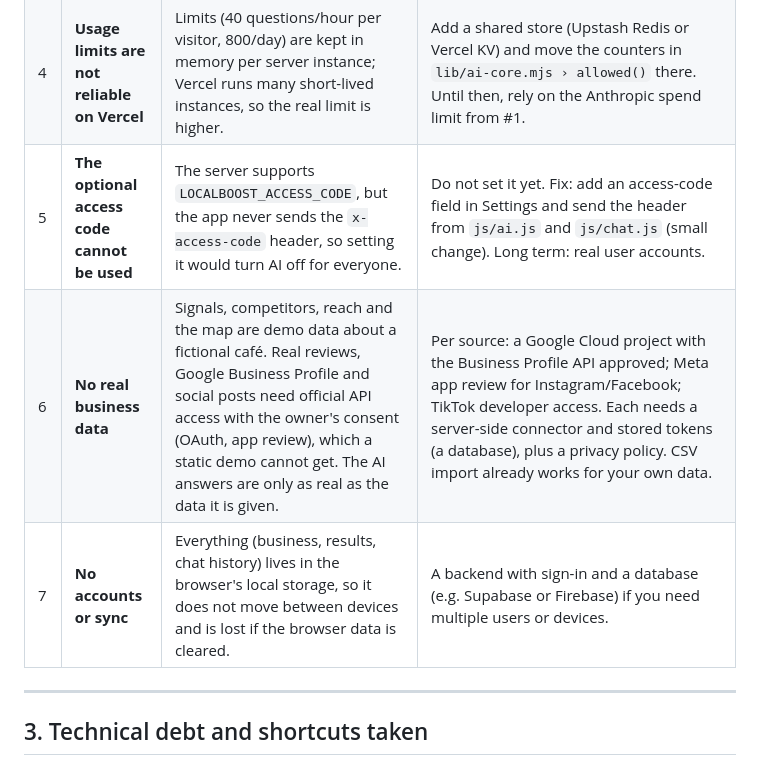
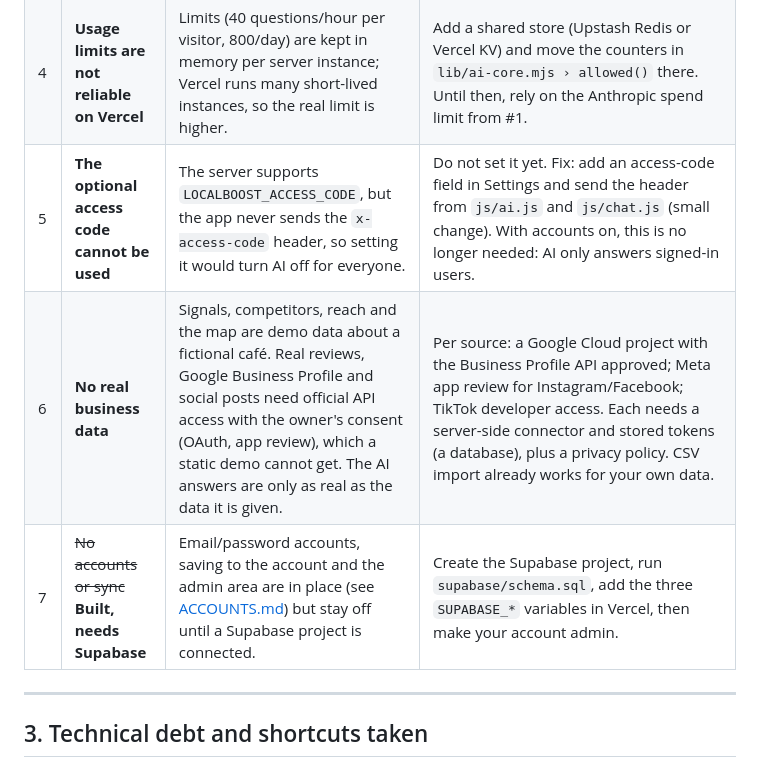
Before and after one commit to FrugalKarma/LocalBoost, a Markdown page: docs/GAP_REPORT.md, the part around the change. Rendered like a GitHub page.

```diff
--- a/docs/GAP_REPORT.md
+++ b/docs/GAP_REPORT.md
@@ -37,9 +37,9 @@ Every change is a separate commit on `main` (`design: …`, `feat(ai): …`).
 | 2 | **No hosted server yet** | The repo is ready for Vercel (`vercel.json`, `api/`), but nothing is deployed, so the web app online and the Android app have no AI. | In Vercel: Add New → Project → import `FrugalKarma/LocalBoost` → add `ANTHROPIC_API_KEY` → Deploy. The Hobby plan is fine for a demo but does not allow commercial use; use Pro ($20/month) for a real product. `api/chat.js` asks for up to 60 s per answer. |
 | 3 | **The APK in the repo is the old build** | It predates the redesign and has no server address. Rebuilding needs a JDK and the Android SDK (Android Studio), which are not available to me here. | `npm run android:sync`, then in `android/`: `gradlew assembleDebug`. On the phone: Settings → **AI server address** → your Vercel URL (e.g. `https://localboost.vercel.app`). To bake it in instead, set `window.LOCALBOOST_API_BASE` in `index.html` before building. |
 | 4 | **Usage limits are not reliable on Vercel** | Limits (40 questions/hour per visitor, 800/day) are kept in memory per server instance; Vercel runs many short-lived instances, so the real limit is higher. | Add a shared store (Upstash Redis or Vercel KV) and move the counters in `lib/ai-core.mjs › allowed()` there. Until then, rely on the Anthropic spend limit from #1. |
-| 5 | **The optional access code cannot be used** | The server supports `LOCALBOOST_ACCESS_CODE`, but the app never sends the `x-access-code` header, so setting it would turn AI off for everyone. | Do not set it yet. Fix: add an access-code field in Settings and send the header from `js/ai.js` and `js/chat.js` (small change). Long term: real user accounts. |
+| 5 | **The optional access code cannot be used** | The server supports `LOCALBOOST_ACCESS_CODE`, but the app never sends the `x-access-code` header, so setting it would turn AI off for everyone. | Do not set it yet. Fix: add an access-code field in Settings and send the header from `js/ai.js` and `js/chat.js` (small change). With accounts on, this is no longer needed: AI only answers signed-in users. |
 | 6 | **No real business data** | Signals, competitors, reach and the map are demo data about a fictional café. Real reviews, Google Business Profile and social posts need official API access with the owner's consent (OAuth, app review), which a static demo cannot get. The AI answers are only as real as the data it is given. | Per source: a Google Cloud project with the Business Profile API approved; Meta app review for Instagram/Facebook; TikTok developer access. Each needs a server-side connector and stored tokens (a database), plus a privacy policy. CSV import already works for your own data. |
-| 7 | **No accounts or sync** | Everything (business, results, chat history) lives in the browser's local storage, so it does not move between devices and is lost if the browser data is cleared. | A backend with sign-in and a database (e.g. Supabase or Firebase) if you need multiple users or devices. |
+| 7 | ~~No accounts or sync~~ **Built, needs Supabase** | Email/password accounts, saving to the account and the admin area are in place (see [ACCOUNTS.md](ACCOUNTS.md)) but stay off until a Supabase project is connected. | Create the Supabase project, run `supabase/schema.sql`, add the three `SUPABASE_*` variables in Vercel, then make your account admin. |
 
 ---
 
```
Also changed, not shown: README.md (+2 -0 lines), docs/ACCOUNTS.md (added, +69 -0 lines).
